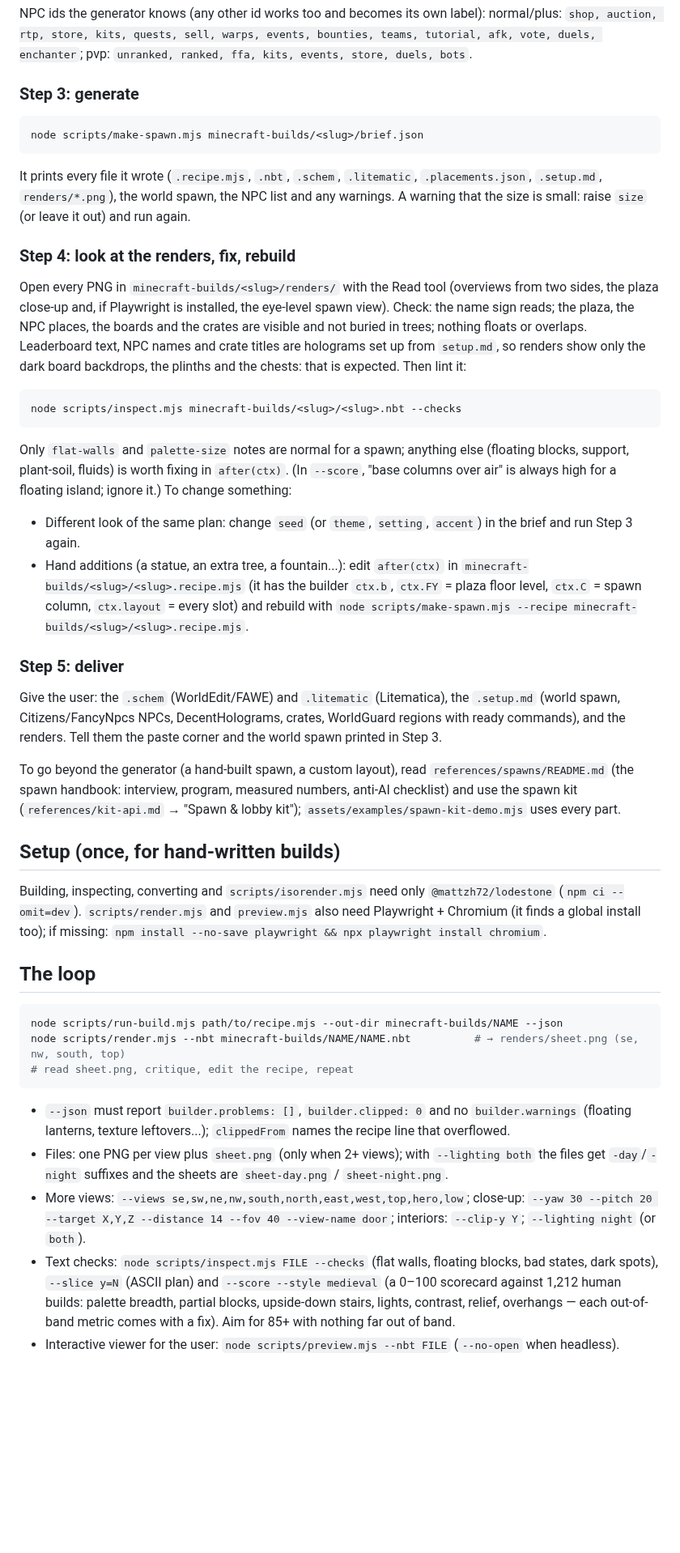
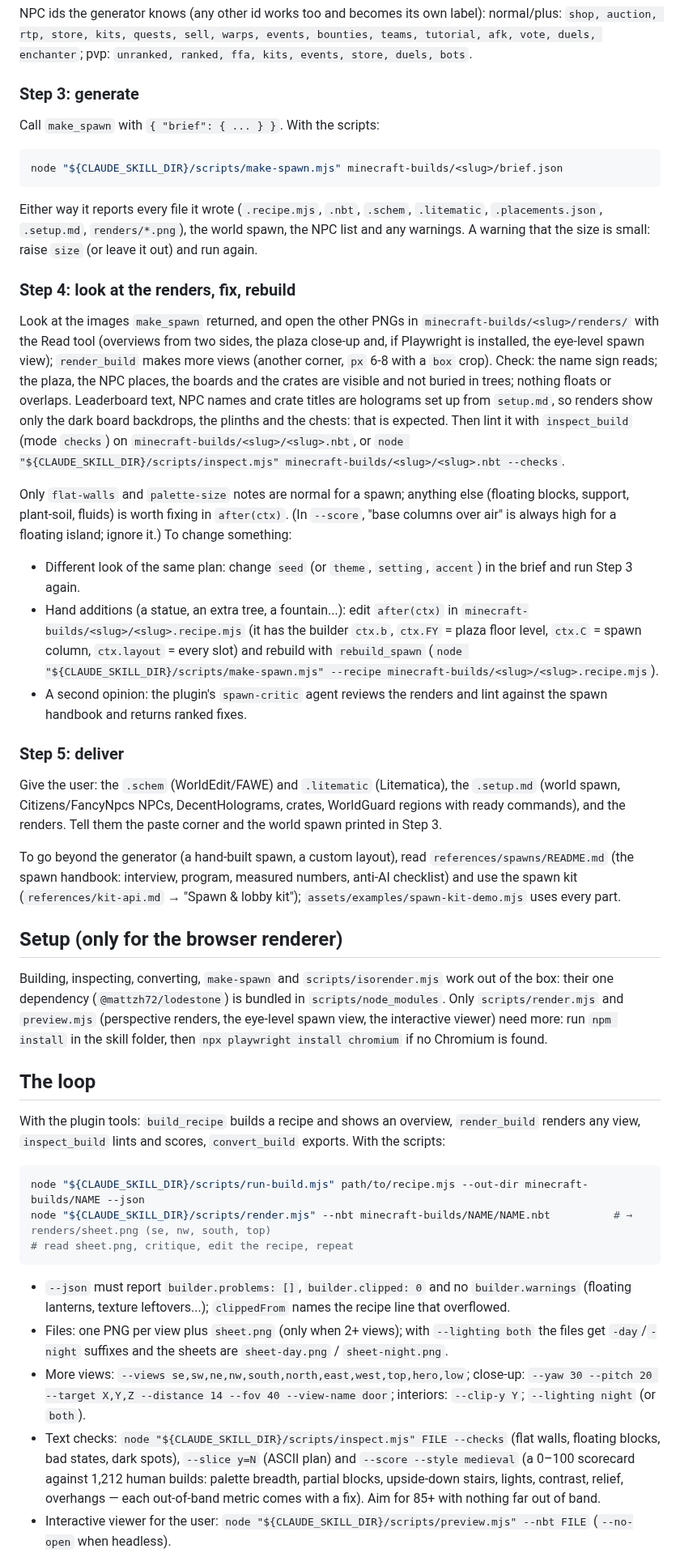
Before and after one commit to Faboit1/BuildingSkillPlus, a Markdown page: SKILL.md, the part around one of its changes. Shown at 81% size. GitHub-like rendering; blank space fills up the shorter version.

````diff
--- a/SKILL.md
+++ b/SKILL.md
@@ -92,26 +97,26 @@ tutorial, afk, vote, duels, enchanter`; pvp: `unranked, ranked, ffa, kits, event
 
 ### Step 3: generate
 
+Call `make_spawn` with `{ "brief": { ... } }`. With the scripts:
+
 ```bash
-node scripts/make-spawn.mjs minecraft-builds/<slug>/brief.json
+node "${CLAUDE_SKILL_DIR}/scripts/make-spawn.mjs" minecraft-builds/<slug>/brief.json
 ```
 
-It prints every file it wrote (`.recipe.mjs`, `.nbt`, `.schem`, `.litematic`, `.placements.json`,
+Either way it reports every file it wrote (`.recipe.mjs`, `.nbt`, `.schem`, `.litematic`, `.placements.json`,
 `.setup.md`, `renders/*.png`), the world spawn, the NPC list and any warnings. A warning that the size
 is small: raise `size` (or leave it out) and run again.
 
 ### Step 4: look at the renders, fix, rebuild
 
-Open every PNG in `minecraft-builds/<slug>/renders/` with the Read tool (overviews from two sides, the
-plaza close-up and, if Playwright is installed, the eye-level spawn view). Check: the name sign reads;
+Look at the images `make_spawn` returned, and open the other PNGs in `minecraft-builds/<slug>/renders/`
+with the Read tool (overviews from two sides, the plaza close-up and, if Playwright is installed, the
+eye-level spawn view); `render_build` makes more views (another corner, `px` 6-8 with a `box` crop). Check: the name sign reads;
 the plaza, the NPC places, the boards and the crates are visible and not buried in trees; nothing
 floats or overlaps. Leaderboard text, NPC names and crate titles are holograms set up from
 `setup.md`, so renders show only the dark board backdrops, the plinths and the chests: that is
-expected. Then lint it:
-
-```bash
-node scripts/inspect.mjs minecraft-builds/<slug>/<slug>.nbt --checks
-```
+expected. Then lint it with `inspect_build` (mode `checks`) on `minecraft-builds/<slug>/<slug>.nbt`,
+or `node "${CLAUDE_SKILL_DIR}/scripts/inspect.mjs" minecraft-builds/<slug>/<slug>.nbt --checks`.
 
 Only `flat-walls` and `palette-size` notes are normal for a spawn; anything else (floating blocks,
 support, plant-soil, fluids) is worth fixing in `after(ctx)`. (In `--score`, "base columns over air"
@@ -120,8 +125,10 @@ is always high for a floating island; ignore it.) To change something:
   run Step 3 again.
 - Hand additions (a statue, an extra tree, a fountain...): edit `after(ctx)` in
   `minecraft-builds/<slug>/<slug>.recipe.mjs` (it has the builder `ctx.b`, `ctx.FY` = plaza floor
-  level, `ctx.C` = spawn column, `ctx.layout` = every slot) and rebuild with
-  `node scripts/make-spawn.mjs --recipe minecraft-builds/<slug>/<slug>.recipe.mjs`.
+  level, `ctx.C` = spawn column, `ctx.layout` = every slot) and rebuild with `rebuild_spawn`
+  (`node "${CLAUDE_SKILL_DIR}/scripts/make-spawn.mjs" --recipe minecraft-builds/<slug>/<slug>.recipe.mjs`).
+- A second opinion: the plugin's `spawn-critic` agent reviews the renders and lint against the
+  spawn handbook and returns ranked fixes.
 
 ### Step 5: deliver
 
@@ -133,17 +140,21 @@ To go beyond the generator (a hand-built spawn, a custom layout), read `referenc
 (the spawn handbook: interview, program, measured numbers, anti-AI checklist) and use the spawn kit
 (`references/kit-api.md` → "Spawn & lobby kit"); `assets/examples/spawn-kit-demo.mjs` uses every part.
 
-## Setup (once, for hand-written builds)
+## Setup (only for the browser renderer)
 
-Building, inspecting, converting and `scripts/isorender.mjs` need only `@mattzh72/lodestone`
-(`npm ci --omit=dev`). `scripts/render.mjs` and `preview.mjs` also need Playwright + Chromium (it finds
-a global install too); if missing: `npm install --no-save playwright && npx playwright install chromium`.
+Building, inspecting, converting, `make-spawn` and `scripts/isorender.mjs` work out of the box: their
+one dependency (`@mattzh72/lodestone`) is bundled in `scripts/node_modules`. Only `scripts/render.mjs`
+and `preview.mjs` (perspective renders, the eye-level spawn view, the interactive viewer) need more:
+run `npm install` in the skill folder, then `npx playwright install chromium` if no Chromium is found.
 
 ## The loop
 
+With the plugin tools: `build_recipe` builds a recipe and shows an overview, `render_build` renders any
+view, `inspect_build` lints and scores, `convert_build` exports. With the scripts:
+
 ```bash
-node scripts/run-build.mjs path/to/recipe.mjs --out-dir minecraft-builds/NAME --json
-node scripts/render.mjs --nbt minecraft-builds/NAME/NAME.nbt          # → renders/sheet.png (se, nw, south, top)
+node "${CLAUDE_SKILL_DIR}/scripts/run-build.mjs" path/to/recipe.mjs --out-dir minecraft-builds/NAME --json
+node "${CLAUDE_SKILL_DIR}/scripts/render.mjs" --nbt minecraft-builds/NAME/NAME.nbt          # → renders/sheet.png (se, nw, south, top)
 # read sheet.png, critique, edit the recipe, repeat
 ```
 
@@ -154,9 +165,9 @@ node scripts/render.mjs --nbt minecraft-builds/NAME/NAME.nbt          # → rend
 - More views: `--views se,sw,ne,nw,south,north,east,west,top,hero,low`; close-up:
   `--yaw 30 --pitch 20 --target X,Y,Z --distance 14 --fov 40 --view-name door`; interiors: `--clip-y Y`;
   `--lighting night` (or `both`).
-- Text checks: `node scripts/inspect.mjs FILE --checks` (flat walls, floating blocks, bad states,
+- Text checks: `node "${CLAUDE_SKILL_DIR}/scripts/inspect.mjs" FILE --checks` (flat walls, floating blocks, bad states,
   dark spots), `--slice y=N` (ASCII plan) and `--score --style medieval` (a 0–100 scorecard against
   1,212 human builds: palette breadth, partial blocks, upside-down stairs, lights, contrast, relief,
   overhangs — each out-of-band metric comes with a fix). Aim for 85+ with nothing far out of band.
-- Interactive viewer for the user: `node scripts/preview.mjs --nbt FILE` (`--no-open` when headless).
+- Interactive viewer for the user: `node "${CLAUDE_SKILL_DIR}/scripts/preview.mjs" --nbt FILE` (`--no-open` when headless).
 - Big builds (whole spawns, islands, cities; `render.mjs` crashes above ~1M visible blocks):
````
Also changed, not shown: other parts of SKILL.md (+32 -27 lines), README.md (+37 -5 lines), agents/spawn-critic.md (added, +24 -0 lines), commands/spawn.md (added, +23 -0 lines), .claude-plugin/icon.png (added), 10 other files.
